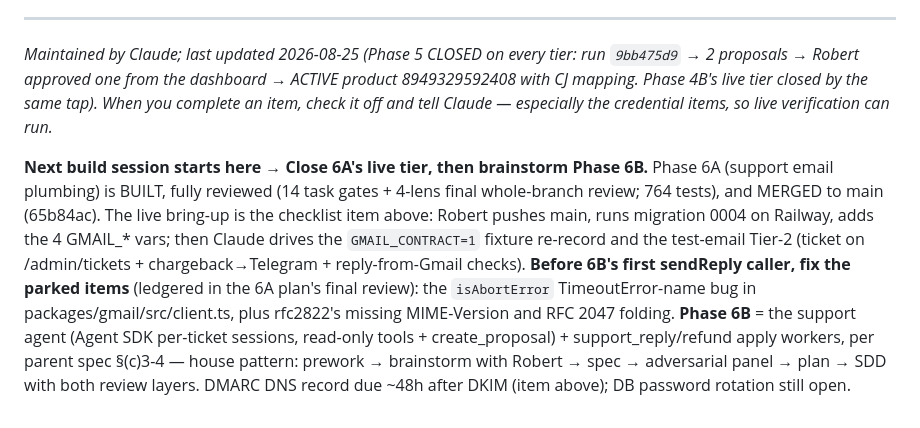
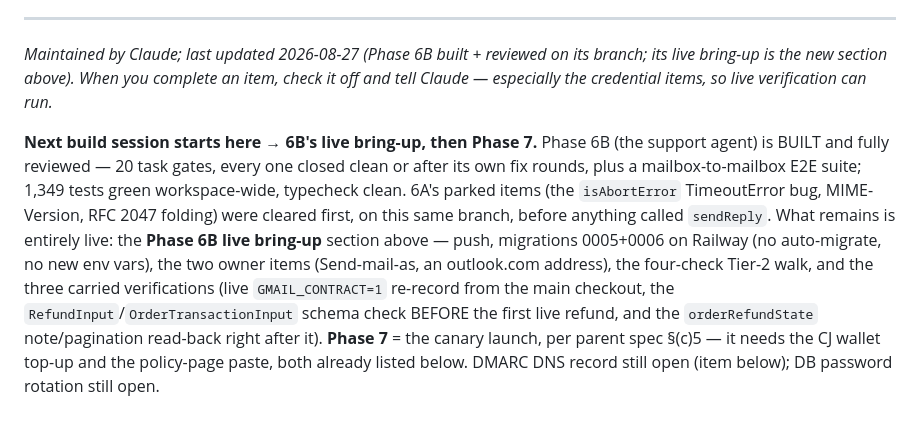
Before and after one commit to ClosingBracketsLLC/doge-buddy, a Markdown page: docs/OWNER-CHECKLIST.md, the part around one of its changes. GitHub-like rendering.

```diff
--- a/docs/OWNER-CHECKLIST.md
+++ b/docs/OWNER-CHECKLIST.md
@@ -63,6 +118,6 @@ Legend: 🔴 **BLOCKER** (something specific stalls until done) · 🟡 soon (ne
 
 ---
 
-*Maintained by Claude; last updated 2026-08-25 (Phase 5 CLOSED on every tier: run `9bb475d9` → 2 proposals → Robert approved one from the dashboard → ACTIVE product 8949329592408 with CJ mapping. Phase 4B's live tier closed by the same tap). When you complete an item, check it off and tell Claude — especially the credential items, so live verification can run.*
+*Maintained by Claude; last updated 2026-08-27 (Phase 6B built + reviewed on its branch; its live bring-up is the new section above). When you complete an item, check it off and tell Claude — especially the credential items, so live verification can run.*
 
-**Next build session starts here →** **Close 6A's live tier, then brainstorm Phase 6B.** Phase 6A (support email plumbing) is BUILT, fully reviewed (14 task gates + 4-lens final whole-branch review; 764 tests), and MERGED to main (65b84ac). The live bring-up is the checklist item above: Robert pushes main, runs migration 0004 on Railway, adds the 4 GMAIL_* vars; then Claude drives the `GMAIL_CONTRACT=1` fixture re-record and the test-email Tier-2 (ticket on /admin/tickets + chargeback→Telegram + reply-from-Gmail checks). **Before 6B's first sendReply caller, fix the parked items** (ledgered in the 6A plan's final review): the `isAbortError` TimeoutError-name bug in packages/gmail/src/client.ts, plus rfc2822's missing MIME-Version and RFC 2047 folding. **Phase 6B** = the support agent (Agent SDK per-ticket sessions, read-only tools + create_proposal) + support_reply/refund apply workers, per parent spec §(c)3-4 — house pattern: prework → brainstorm with Robert → spec → adversarial panel → plan → SDD with both review layers. DMARC DNS record due ~48h after DKIM (item above); DB password rotation still open.
+**Next build session starts here →** **6B's live bring-up, then Phase 7.** Phase 6B (the support agent) is BUILT and fully reviewed — 20 task gates, every one closed clean or after its own fix rounds, plus a mailbox-to-mailbox E2E suite; 1,349 tests green workspace-wide, typecheck clean. 6A's parked items (the `isAbortError` TimeoutError bug, MIME-Version, RFC 2047 folding) were cleared first, on this same branch, before anything called `sendReply`. What remains is entirely live: the **Phase 6B live bring-up** section above — push, migrations 0005+0006 on Railway (no auto-migrate, no new env vars), the two owner items (Send-mail-as, an outlook.com address), the four-check Tier-2 walk, and the three carried verifications (live `GMAIL_CONTRACT=1` re-record from the main checkout, the `RefundInput`/`OrderTransactionInput` schema check BEFORE the first live refund, and the `orderRefundState` note/pagination read-back right after it). **Phase 7** = the canary launch, per parent spec §(c)5 — it needs the CJ wallet top-up and the policy-page paste, both already listed below. DMARC DNS record still open (item below); DB password rotation still open.
```
Also changed, not shown: other parts of docs/OWNER-CHECKLIST.md (+55 -0 lines), README.md (+1 -1 lines).
